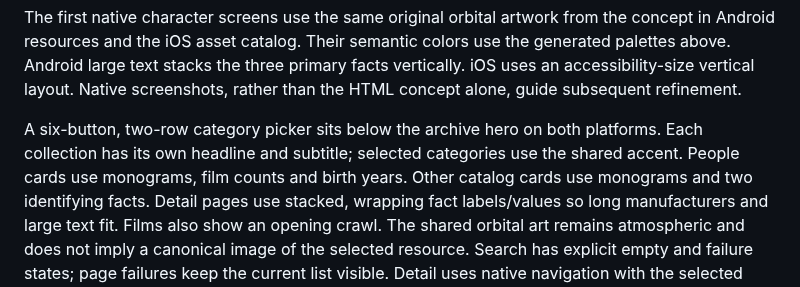
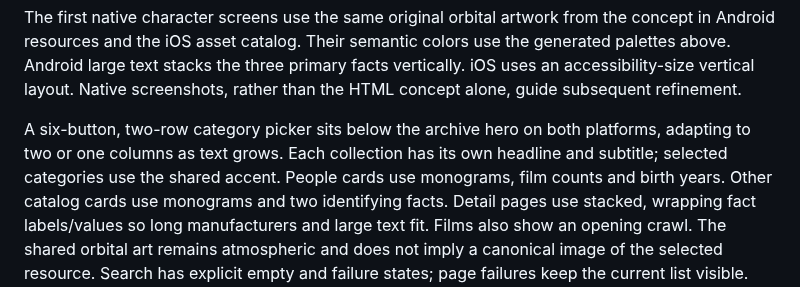
Before and after one commit to mikezupper/swapi-rust-native-mobile, a Markdown page: docs/design-system.md, the part around the change. Rendered like a GitHub page.

Commit message:
Adapt catalog navigation to large text and document live screens

```diff
--- a/docs/design-system.md
+++ b/docs/design-system.md
@@ -50,7 +50,7 @@ accessibility-size vertical layout. Native screenshots, rather than the HTML
 concept alone, guide subsequent refinement.
 
 A six-button, two-row category picker sits below the archive hero on both
-platforms. Each collection has its own headline and subtitle; selected categories
+platforms, adapting to two or one columns as text grows. Each collection has its own headline and subtitle; selected categories
 use the shared accent. People cards use monograms, film counts and birth years.
 Other catalog cards use monograms and two identifying facts. Detail pages use
 stacked, wrapping fact labels/values so long manufacturers and large text fit.
```
Also changed, not shown: README.md (+8 -0 lines), docs/images/android-planets.png (added), 3 other files.
